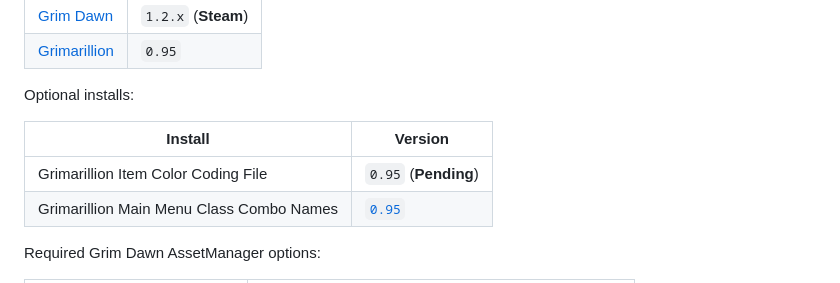
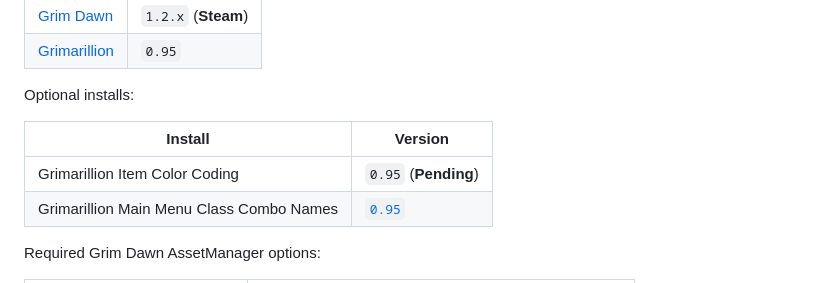
Before and after one commit to itsSynn/grimarillion-lightweight-mod-patch, a Markdown page: README.md, the part around the change. Rendered like a GitHub page.

```diff
--- a/README.md
+++ b/README.md
@@ -18,7 +18,7 @@ Optional installs:
 
 | Install                                  | Version                                                                           |
 | ---------------------------------------- | --------------------------------------------------------------------------------- |
-| Grimarillion Item Color Coding File      | `0.95` (**Pending**)                                                              |
+| Grimarillion Item Color Coding           | `0.95` (**Pending**)                                                              |
 | Grimarillion Main Menu Class Combo Names | [`0.95`](https://forums.crateentertainment.com/t/rel-grimarillion-v95/46587/4078) |
 
 Required Grim Dawn AssetManager options:
```
